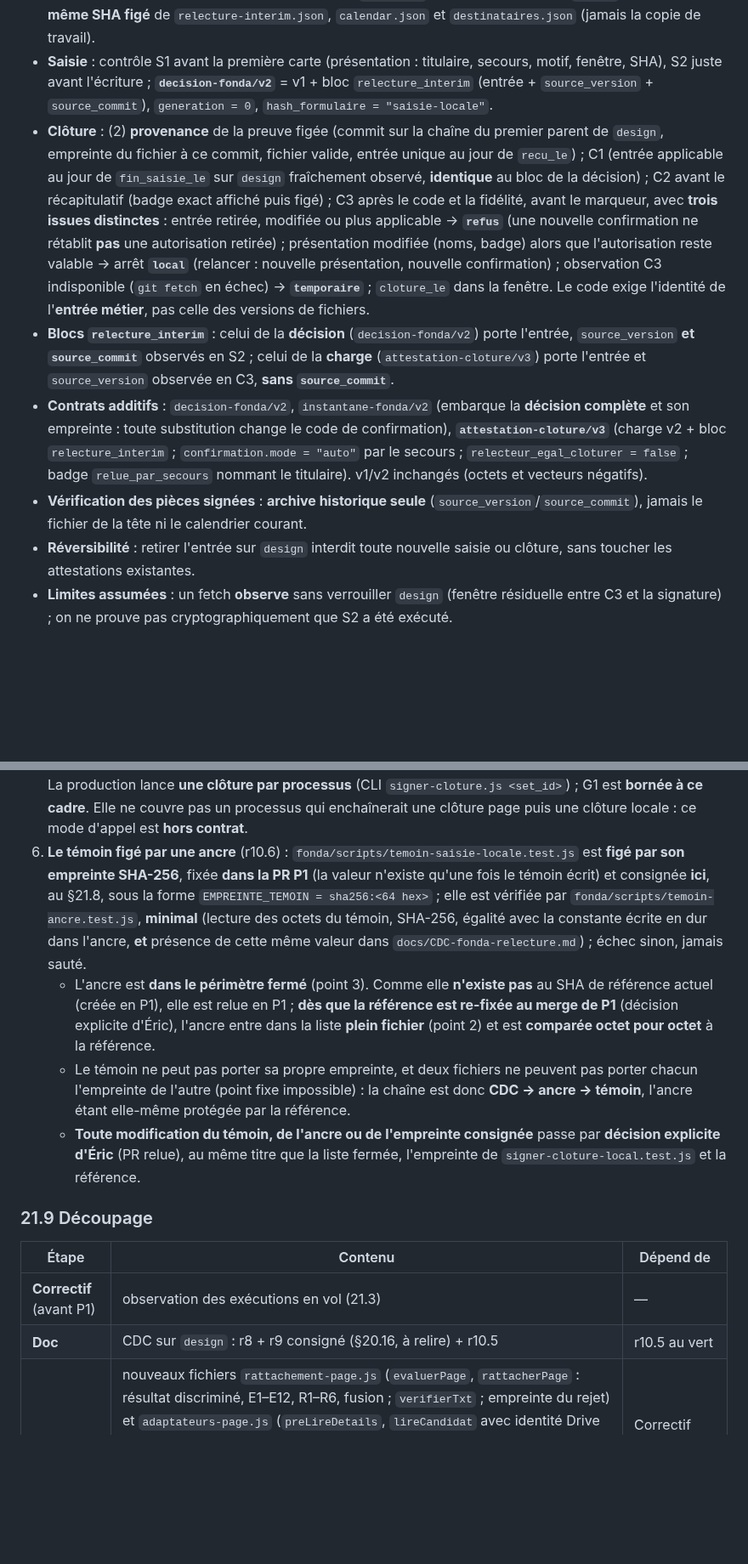
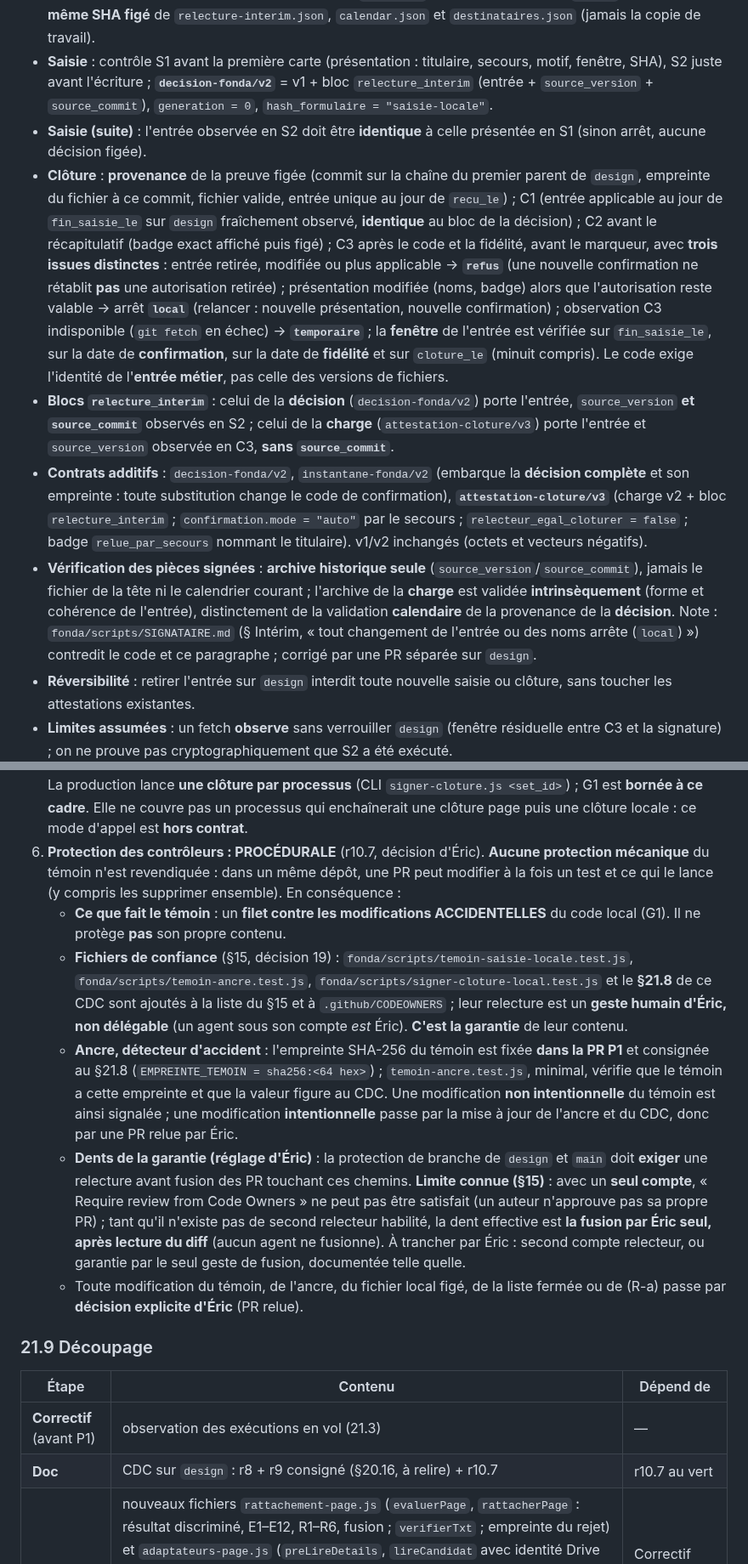
Before and after one commit to ericduchateau/box, a Markdown page: docs/CDC-fonda-relecture.md, 2 parts joined by grey strips. Shown at 85% size. Drawn GitHub-style; blank space fills up the shorter version.

```diff
--- a/docs/CDC-fonda-relecture.md
+++ b/docs/CDC-fonda-relecture.md
@@ -402,10 +403,11 @@ r3 (2026-10-16) corrige la seconde relecture Codex : lien fichier ↔ exécution
 - **Entrée** : `{ relecteur_titulaire, relecteur_de_secours ("eric"), motif, periode, du, au }`, jours civils, bornes incluses, heure de Paris ; `au` ≤ fin de la période du calendrier ; validation **complète** (intrinsèque + calendaire) avant sélection ; **une seule** entrée applicable au jour.
 - **Autorisation** (nouvelles opérations seulement) : `git fetch` à refspec explicite de `design`, puis lecture **au même SHA figé** de `relecture-interim.json`, `calendar.json` et `destinataires.json` (jamais la copie de travail).
 - **Saisie** : contrôle S1 avant la première carte (présentation : titulaire, secours, motif, fenêtre, SHA), S2 juste avant l'écriture ; **`decision-fonda/v2`** = v1 + bloc `relecture_interim` (entrée + `source_version` + `source_commit`), `generation = 0`, `hash_formulaire = "saisie-locale"`.
-- **Clôture** : (2) **provenance** de la preuve figée (commit sur la chaîne du premier parent de `design`, empreinte du fichier à ce commit, fichier valide, entrée unique au jour de `recu_le`) ; C1 (entrée applicable au jour de `fin_saisie_le` sur `design` fraîchement observé, **identique** au bloc de la décision) ; C2 avant le récapitulatif (badge exact affiché puis figé) ; C3 après le code et la fidélité, avant le marqueur, avec **trois issues distinctes** : entrée retirée, modifiée ou plus applicable → **`refus`** (une nouvelle confirmation ne rétablit **pas** une autorisation retirée) ; présentation modifiée (noms, badge) alors que l'autorisation reste valable → arrêt **`local`** (relancer : nouvelle présentation, nouvelle confirmation) ; observation C3 indisponible (`git fetch` en échec) → **`temporaire`** ; `cloture_le` dans la fenêtre. Le code exige l'identité de l'**entrée métier**, pas celle des versions de fichiers.
+- **Saisie (suite)** : l'entrée observée en S2 doit être **identique** à celle présentée en S1 (sinon arrêt, aucune décision figée).
+- **Clôture** : **provenance** de la preuve figée (commit sur la chaîne du premier parent de `design`, empreinte du fichier à ce commit, fichier valide, entrée unique au jour de `recu_le`) ; C1 (entrée applicable au jour de `fin_saisie_le` sur `design` fraîchement observé, **identique** au bloc de la décision) ; C2 avant le récapitulatif (badge exact affiché puis figé) ; C3 après le code et la fidélité, avant le marqueur, avec **trois issues distinctes** : entrée retirée, modifiée ou plus applicable → **`refus`** (une nouvelle confirmation ne rétablit **pas** une autorisation retirée) ; présentation modifiée (noms, badge) alors que l'autorisation reste valable → arrêt **`local`** (relancer : nouvelle présentation, nouvelle confirmation) ; observation C3 indisponible (`git fetch` en échec) → **`temporaire`** ; la **fenêtre** de l'entrée est vérifiée sur `fin_saisie_le`, sur la date de **confirmation**, sur la date de **fidélité** et sur `cloture_le` (minuit compris). Le code exige l'identité de l'**entrée métier**, pas celle des versions de fichiers.
 - **Blocs `relecture_interim`** : celui de la **décision** (`decision-fonda/v2`) porte l'entrée, `source_version` **et `source_commit`** observés en S2 ; celui de la **charge** (`attestation-cloture/v3`) porte l'entrée et `source_version` observée en C3, **sans `source_commit`**.
 - **Contrats additifs** : `decision-fonda/v2`, `instantane-fonda/v2` (embarque la **décision complète** et son empreinte : toute substitution change le code de confirmation), **`attestation-cloture/v3`** (charge v2 + bloc `relecture_interim` ; `confirmation.mode = "auto"` par le secours ; `relecteur_egal_cloturer = false` ; badge `relue_par_secours` nommant le titulaire). v1/v2 inchangés (octets et vecteurs négatifs).
-- **Vérification des pièces signées** : **archive historique seule** (`source_version`/`source_commit`), jamais le fichier de la tête ni le calendrier courant.
+- **Vérification des pièces signées** : **archive historique seule** (`source_version`/`source_commit`), jamais le fichier de la tête ni le calendrier courant ; l'archive de la **charge** est validée **intrinsèquement** (forme et cohérence de l'entrée), distinctement de la validation **calendaire** de la provenance de la **décision**. Note : `fonda/scripts/SIGNATAIRE.md` (§ Intérim, « tout changement de l'entrée ou des noms arrête (`local`) ») contredit le code et ce paragraphe ; corrigé par une PR séparée sur `design`.
 - **Réversibilité** : retirer l'entrée sur `design` interdit toute nouvelle saisie ou clôture, sans toucher les attestations existantes.
 - **Limites assumées** : un fetch **observe** sans verrouiller `design` (fenêtre résiduelle entre C3 et la signature) ; on ne prouve pas cryptographiquement que S2 a été exécuté.
 
@@ -604,17 +609,19 @@ En parcours page, les octets du fichier `recapitulatif-<set_id>-<code>.txt` (§3
    - dans **tous** les scénarios : aucun appel aux dépendances page (`lireCandidat`, `listerDecisions`, workflows de confirmation et de clôture) ; poison **jamais** invoqué ; **chargement de module page interdit et détecté** : dans chaque processus, `Module._load` est intercepté **avant** le chargement de `signer-cloture.js` ; toute résolution vers `rattachement-page.js` ou `adaptateurs-page.js` est **consignée** et fait **échouer** le scénario (pas seulement un contrôle final de `require.cache`).
    - Les **cas locaux existants** de `signer-cloture.test.js` sont **déplacés tels quels** dans `fonda/scripts/signer-cloture-local.test.js` (figé par empreinte, point 2) ; `signer-cloture.test.js` ne garde que les cas page.
 5. **Garantie de processus, bornée explicitement** : en saisie locale, **aucun code page n'est chargé** (point 4). La production lance **une clôture par processus** (CLI `signer-cloture.js <set_id>`) ; G1 est **bornée à ce cadre**. Elle ne couvre pas un processus qui enchaînerait une clôture page puis une clôture locale : ce mode d'appel est **hors contrat**.
-6. **Le témoin figé par une ancre** (r10.6) : `fonda/scripts/temoin-saisie-locale.test.js` est **figé par son empreinte SHA-256**, fixée **dans la PR P1** (la valeur n'existe qu'une fois le témoin écrit) et consignée **ici**, au §21.8, sous la forme `EMPREINTE_TEMOIN = sha256:<64 hex>` ; elle est vérifiée par `fonda/scripts/temoin-ancre.test.js`, **minimal** (lecture des octets du témoin, SHA-256, égalité avec la constante écrite en dur dans l'ancre, **et** présence de cette même valeur dans `docs/CDC-fonda-relecture.md`) ; échec sinon, jamais sauté.
-   - L'ancre est **dans le périmètre fermé** (point 3). Comme elle **n'existe pas** au SHA de référence actuel (créée en P1), elle est relue en P1 ; **dès que la référence est re-fixée au merge de P1** (décision explicite d'Éric), l'ancre entre dans la liste **plein fichier** (point 2) et est **comparée octet pour octet** à la référence.
-   - Le témoin ne peut pas porter sa propre empreinte, et deux fichiers ne peuvent pas porter chacun l'empreinte de l'autre (point fixe impossible) : la chaîne est donc **CDC → ancre → témoin**, l'ancre étant elle-même protégée par la référence.
-   - **Toute modification du témoin, de l'ancre ou de l'empreinte consignée** passe par **décision explicite d'Éric** (PR relue), au même titre que la liste fermée, l'empreinte de `signer-cloture-local.test.js` et la référence.
+6. **Protection des contrôleurs : PROCÉDURALE** (r10.7, décision d'Éric). **Aucune protection mécanique** du témoin n'est revendiquée : dans un même dépôt, une PR peut modifier à la fois un test et ce qui le lance (y compris les supprimer ensemble). En conséquence :
+   - **Ce que fait le témoin** : un **filet contre les modifications ACCIDENTELLES** du code local (G1). Il ne protège **pas** son propre contenu.
+   - **Fichiers de confiance** (§15, décision 19) : `fonda/scripts/temoin-saisie-locale.test.js`, `fonda/scripts/temoin-ancre.test.js`, `fonda/scripts/signer-cloture-local.test.js` et le **§21.8** de ce CDC sont ajoutés à la liste du §15 et à `.github/CODEOWNERS` ; leur relecture est un **geste humain d'Éric, non délégable** (un agent sous son compte *est* Éric). **C'est la garantie** de leur contenu.
+   - **Ancre, détecteur d'accident** : l'empreinte SHA-256 du témoin est fixée **dans la PR P1** et consignée au §21.8 (`EMPREINTE_TEMOIN = sha256:<64 hex>`) ; `temoin-ancre.test.js`, minimal, vérifie que le témoin a cette empreinte et que la valeur figure au CDC. Une modification **non intentionnelle** du témoin est ainsi signalée ; une modification **intentionnelle** passe par la mise à jour de l'ancre et du CDC, donc par une PR relue par Éric.
+   - **Dents de la garantie (réglage d'Éric)** : la protection de branche de `design` et `main` doit **exiger** une relecture avant fusion des PR touchant ces chemins. **Limite connue (§15)** : avec un **seul compte**, « Require review from Code Owners » ne peut pas être satisfait (un auteur n'approuve pas sa propre PR) ; tant qu'il n'existe pas de second relecteur habilité, la dent effective est **la fusion par Éric seul, après lecture du diff** (aucun agent ne fusionne). À trancher par Éric : second compte relecteur, ou garantie par le seul geste de fusion, documentée telle quelle.
+   - Toute modification du témoin, de l'ancre, du fichier local figé, de la liste fermée ou de (R-a) passe par **décision explicite d'Éric** (PR relue).
 
 ### 21.9 Découpage
 
 | Étape | Contenu | Dépend de |
 |---|---|---|
 | **Correctif** (avant P1) | observation des exécutions en vol (21.3) | — |
-| **Doc** | CDC sur `design` : r8 + r9 consigné (§20.16, à relire) + r10.5 | r10.5 au vert |
+| **Doc** | CDC sur `design` : r8 + r9 consigné (§20.16, à relire) + r10.7 | r10.7 au vert |
 | **P1** | nouveaux fichiers `rattachement-page.js` (`evaluerPage`, `rattacherPage` : résultat discriminé, E1–E12, R1–R6, fusion ; `verifierTxt` ; empreinte du rejet) et `adaptateurs-page.js` (`preLireDetails`, `lireCandidat` avec identité Drive non énumérable, `listerDecisions`) ; **patch figé** P1–P4 de `signer-cloture.js` (21.8) ; fixtures 21.10 ; témoin (patch, plein fichier, périmètre fermé, différentiel en processus neufs, interception de `Module._load`) + ancre `temoin-ancre.test.js` et empreinte du témoin consignée au §21.8 ; **aucun câblage** dans `main` | Correctif (fusionné : `9b75507`), Doc |
 | **P2** | workflows `Page` et `Confirmer` (inactifs, construits depuis le dépôt, harnais d'octet-identité, simulateur), page carte par carte, C1–C7, nonce, 409, `hash_formulaire` | P1 |
 | **P3** | workflows `Emettre` et `Cloturer` (inactifs) | P1 (en parallèle de P2) |
```
Also changed, not shown: other parts of docs/CDC-fonda-relecture.md (+21 -14 lines).
